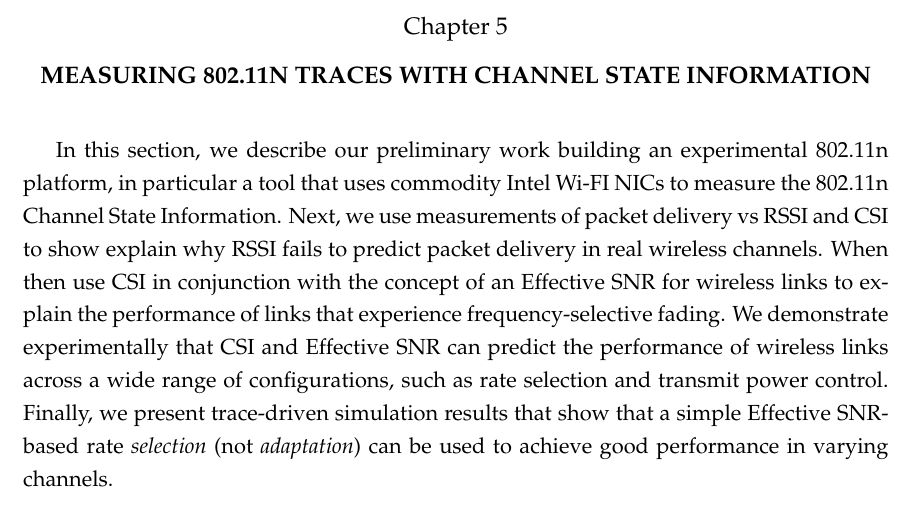
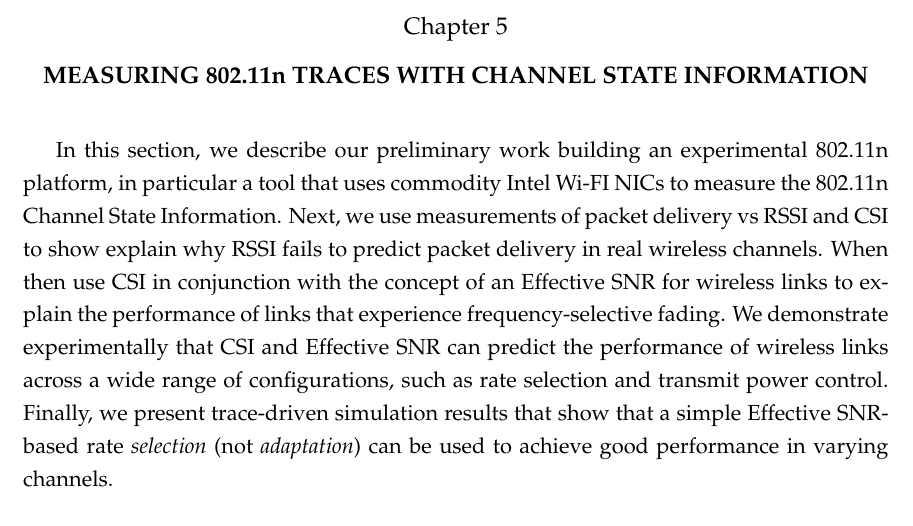
Before and after one commit to dhalperi/thesis, a LaTeX thesis (dhalperi_thesis.tex, which reads tool.tex): part of page 33 of 79, cut so that both start at the same text. Compiled offline with pdfLaTeX.

Commit message:
tool: fix capitalization in chapter name
Signed-off-by: Daniel Halperin <dhalperi@cs.washington.edu>

```diff
--- a/tool.tex
+++ b/tool.tex
@@ -5,7 +5,7 @@
 %%%%%%%%%%%%%%%%%%%%%%%%%%%%%%%%%%
 
 \cleardoublepage
-\chapter{Measuring 802.11n Traces with Channel State Information}
+\chapter{Measuring 802.11\lowercase{n} Traces with Channel State Information}
 \label{chap:esnr_intro}
 
 In this section, we describe our preliminary work building an experimental 802.11n platform, in particular a tool that uses commodity Intel Wi-FI NICs to measure the 802.11n Channel State Information. Next, we use measurements of packet delivery vs RSSI and CSI to show explain why RSSI fails to predict packet delivery in real wireless channels. When then use CSI in conjunction with the concept of an Effective SNR for wireless links to explain the performance of links that experience frequency-selective fading. We demonstrate experimentally that CSI and Effective SNR can predict the performance of wireless links across a wide range of configurations, such as rate selection and transmit power control. Finally, we present trace-driven simulation results that show that a simple Effective SNR-based rate \emph{selection} (not \emph{adaptation}) can be used to achieve good performance in varying channels.
```
